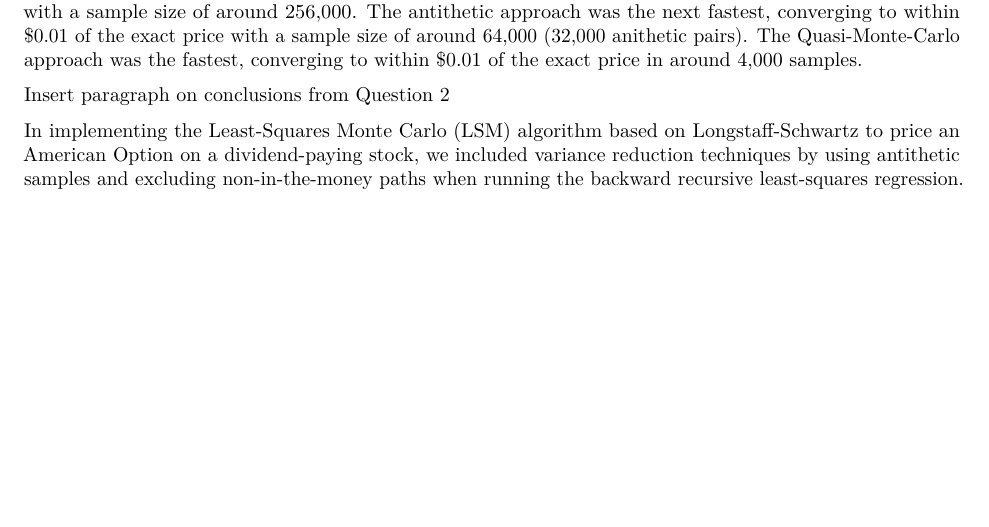
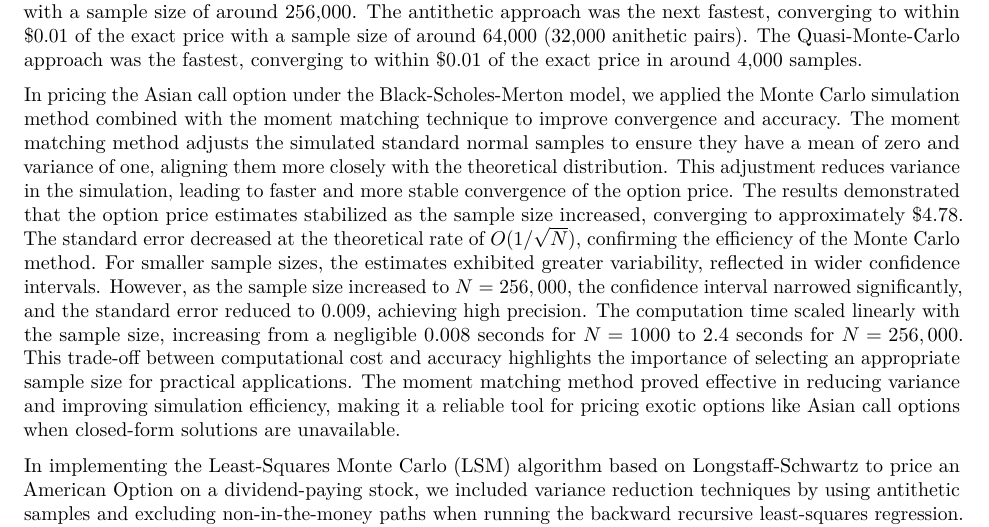
Before and after one commit to chayaponlee/IE522_Options_Pricing_Project, an R Markdown document (522_Conclusion.Rmd): part of the page, cut so that both start at the same text, the shorter picture padded with empty space. Rendered offline with R 4.5, knitr and Pandoc, then LaTeX, with nearby package versions.

Commit message:
Add files via upload

```diff
--- a/522_Conclusion.Rmd
+++ b/522_Conclusion.Rmd
@@ -8,6 +8,6 @@ This report summarized how Monte Carlo simulation can be applied to pricing thre
 
 In pricing the European vanilla put option with the following parameters, \( S_0 = K = 100, \, T = 0.5, \, r = 0.04, \, q = 0.02, \, \sigma = 0.2 \), the exact European put option price under Black-Scholes-Merton was calculated to be $5.0746. The standard Monte Carlo approach was the slowest at converging to within $0.01 of the exact price, with a sample size of around 256,000. The antithetic approach was the next fastest, converging to within $0.01 of the exact price with a sample size of around 64,000 (32,000 anithetic pairs). The Quasi-Monte-Carlo approach was the fastest, converging to within $0.01 of the exact price in around 4,000 samples.
 
-Insert paragraph on conclusions from Question 2
+In pricing the Asian call option under the Black-Scholes-Merton model, we applied the Monte Carlo simulation method combined with the moment matching technique to improve convergence and accuracy. The moment matching method adjusts the simulated standard normal samples to ensure they have a mean of zero and variance of one, aligning them more closely with the theoretical distribution. This adjustment reduces variance in the simulation, leading to faster and more stable convergence of the option price. The results demonstrated that the option price estimates stabilized as the sample size increased, converging to approximately $4.78. The standard error decreased at the theoretical rate of \( O(1/\sqrt{N}) \), confirming the efficiency of the Monte Carlo method. For smaller sample sizes, the estimates exhibited greater variability, reflected in wider confidence intervals. However, as the sample size increased to \( N = 256,000 \), the confidence interval narrowed significantly, and the standard error reduced to 0.009, achieving high precision. The computation time scaled linearly with the sample size, increasing from a negligible 0.008 seconds for \( N = 1000 \) to 2.4 seconds for \( N = 256,000 \). This trade-off between computational cost and accuracy highlights the importance of selecting an appropriate sample size for practical applications. The moment matching method proved effective in reducing variance and improving simulation efficiency, making it a reliable tool for pricing exotic options like Asian call options when closed-form solutions are unavailable.
 
 In implementing the Least-Squares Monte Carlo (LSM) algorithm based on Longstaff-Schwartz to price an American Option on a dividend-paying stock, we included variance reduction techniques by using antithetic samples and excluding non-in-the-money paths when running the backward recursive least-squares regression. In terms of computational efficiency, replacing the the dataframe implementation with matrix implementation have proven to have significant improvement in pricing speed. Using the LSM model with $n=256000$ stock paths, $k=3$ regressors, and $m=80$ time steps, the option value converged to $2.2198$ with a standard error of under a cent. The Binomial Black-Scholes with Richardson Extrapolation (BSSR) model was also implemented and used as a benchmark in evaluating the LSM model's accuracy. The resulting BSSR price with 80 steps was $2.225939$, and with the LSM price of $2.2289$ using $n=64000$ stock paths, $k=3$ regressors, and $m=80$ time steps, an absolute error of around $0.003$ was achieved. Hence, in this specific experiment the LSM model with $64000$ stock paths represents an admissible trade off between speed and accuracy in pricing American options.
```
